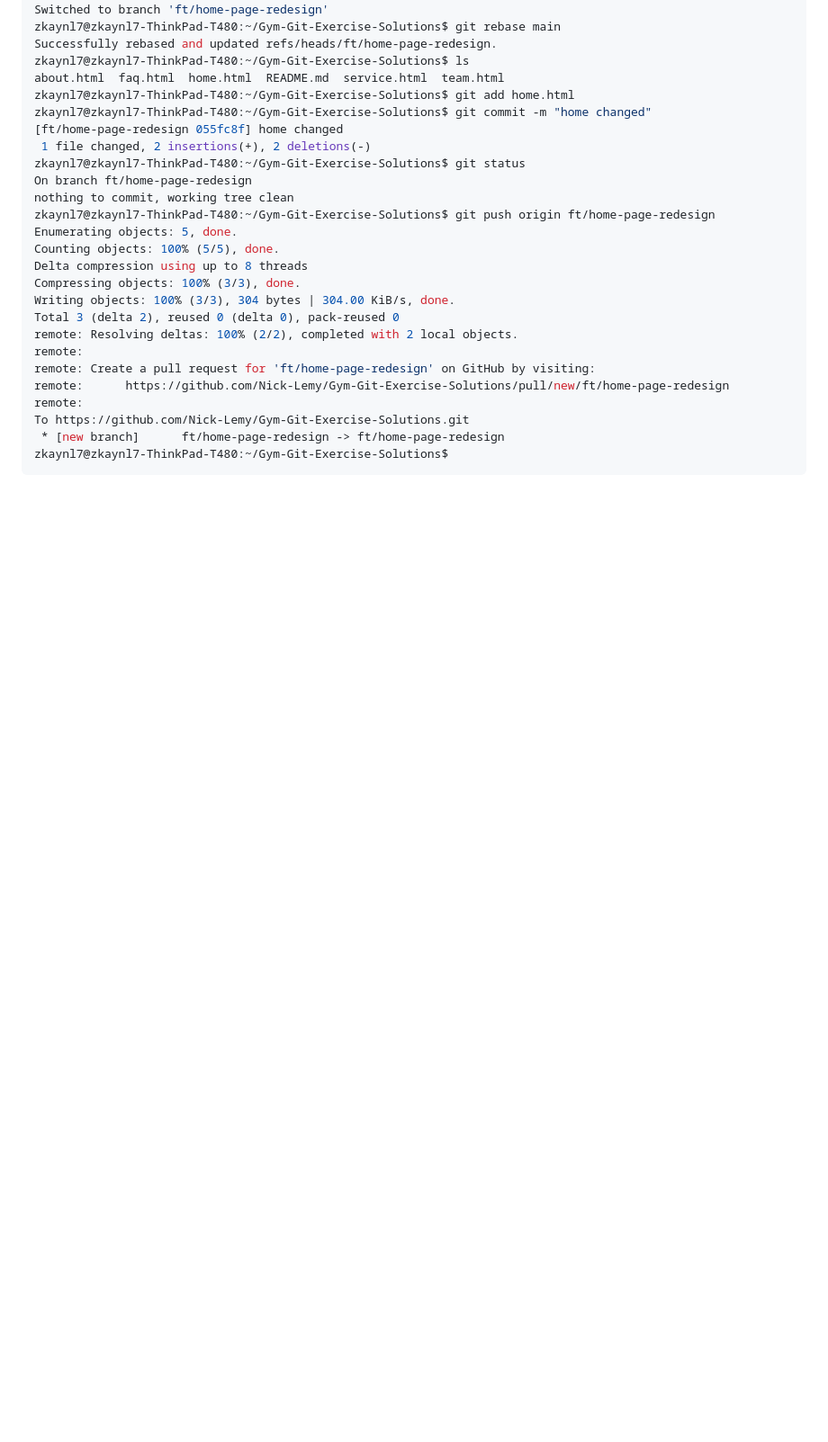
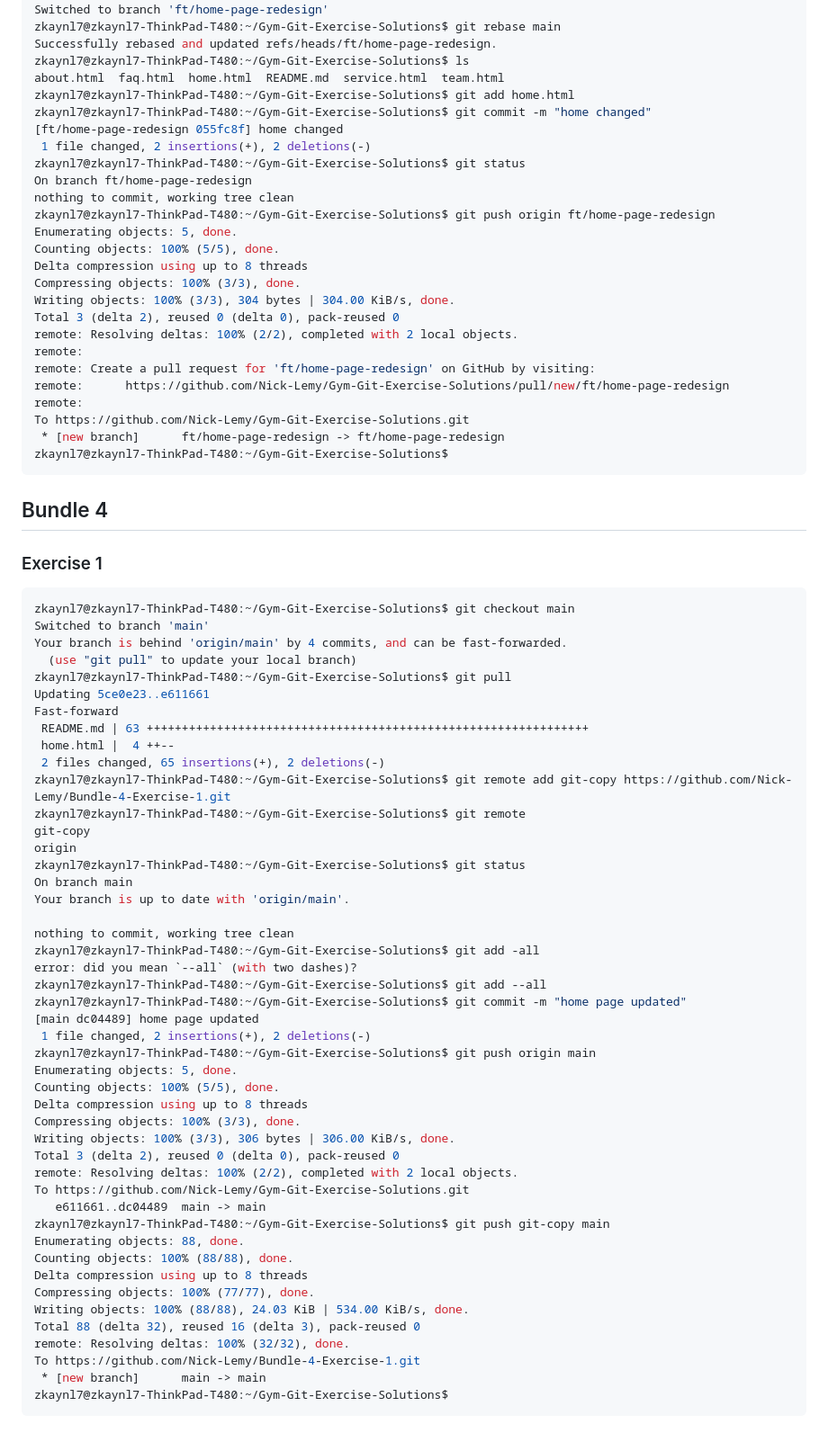
Before and after one commit to Nick-Lemy/Gym-Git-Exercise-Solutions, a Markdown page: README.md, the part around the change. Shown: that part at 90% size. Drawn GitHub-style; blank space fills up the shorter version.

````diff
--- a/README.md
+++ b/README.md
@@ -1248,3 +1248,56 @@ To https://github.com/Nick-Lemy/Gym-Git-Exercise-Solutions.git
  * [new branch]      ft/home-page-redesign -> ft/home-page-redesign
 zkaynl7@zkaynl7-ThinkPad-T480:~/Gym-Git-Exercise-Solutions$
 ```
+
+## Bundle 4
+
+### Exercise 1
+
+```console
+zkaynl7@zkaynl7-ThinkPad-T480:~/Gym-Git-Exercise-Solutions$ git checkout main
+Switched to branch 'main'
+Your branch is behind 'origin/main' by 4 commits, and can be fast-forwarded.
+  (use "git pull" to update your local branch)
+zkaynl7@zkaynl7-ThinkPad-T480:~/Gym-Git-Exercise-Solutions$ git pull
+Updating 5ce0e23..e611661
+Fast-forward
+ README.md | 63 +++++++++++++++++++++++++++++++++++++++++++++++++++++++++++++++
+ home.html |  4 ++--
+ 2 files changed, 65 insertions(+), 2 deletions(-)
+zkaynl7@zkaynl7-ThinkPad-T480:~/Gym-Git-Exercise-Solutions$ git remote add git-copy https://github.com/Nick-Lemy/Bundle-4-Exercise-1.git
+zkaynl7@zkaynl7-ThinkPad-T480:~/Gym-Git-Exercise-Solutions$ git remote
+git-copy
+origin
+zkaynl7@zkaynl7-ThinkPad-T480:~/Gym-Git-Exercise-Solutions$ git status
+On branch main
+Your branch is up to date with 'origin/main'.
+
+nothing to commit, working tree clean
+zkaynl7@zkaynl7-ThinkPad-T480:~/Gym-Git-Exercise-Solutions$ git add -all
+error: did you mean `--all` (with two dashes)?
+zkaynl7@zkaynl7-ThinkPad-T480:~/Gym-Git-Exercise-Solutions$ git add --all
+zkaynl7@zkaynl7-ThinkPad-T480:~/Gym-Git-Exercise-Solutions$ git commit -m "home page updated"
+[main dc04489] home page updated
+ 1 file changed, 2 insertions(+), 2 deletions(-)
+zkaynl7@zkaynl7-ThinkPad-T480:~/Gym-Git-Exercise-Solutions$ git push origin main
+Enumerating objects: 5, done.
+Counting objects: 100% (5/5), done.
+Delta compression using up to 8 threads
+Compressing objects: 100% (3/3), done.
+Writing objects: 100% (3/3), 306 bytes | 306.00 KiB/s, done.
+Total 3 (delta 2), reused 0 (delta 0), pack-reused 0
+remote: Resolving deltas: 100% (2/2), completed with 2 local objects.
+To https://github.com/Nick-Lemy/Gym-Git-Exercise-Solutions.git
+   e611661..dc04489  main -> main
+zkaynl7@zkaynl7-ThinkPad-T480:~/Gym-Git-Exercise-Solutions$ git push git-copy main
+Enumerating objects: 88, done.
+Counting objects: 100% (88/88), done.
+Delta compression using up to 8 threads
+Compressing objects: 100% (77/77), done.
+Writing objects: 100% (88/88), 24.03 KiB | 534.00 KiB/s, done.
+Total 88 (delta 32), reused 16 (delta 3), pack-reused 0
+remote: Resolving deltas: 100% (32/32), done.
+To https://github.com/Nick-Lemy/Bundle-4-Exercise-1.git
+ * [new branch]      main -> main
+zkaynl7@zkaynl7-ThinkPad-T480:~/Gym-Git-Exercise-Solutions$
+```
````
